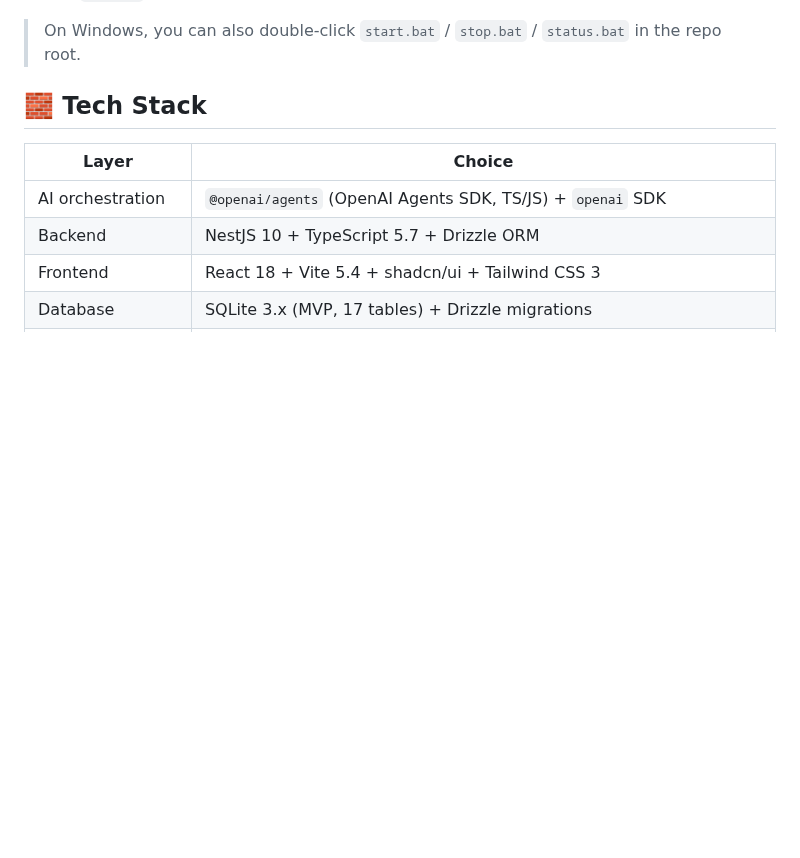
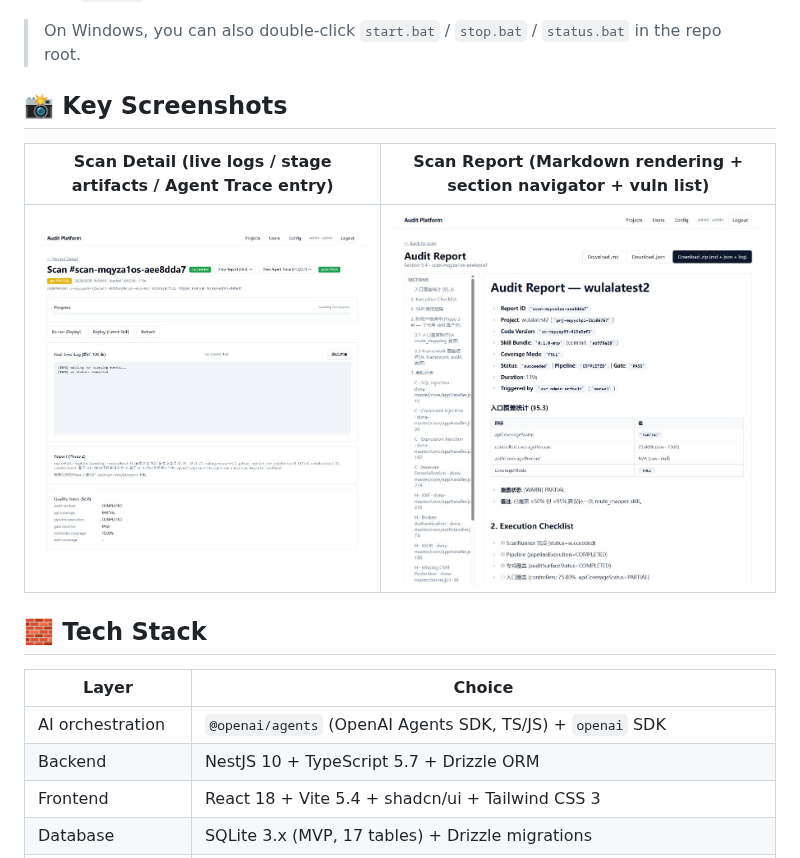
Before and after one commit to ZMR0zhangmouren/DOT.NET-Code-Security-Audit-Platform, a Markdown page: README.en.md, the part around the change. Rendered like a GitHub page; pictures changed too: docs/screenshots/scan-detail.png (added), docs/screenshots/scan-report.png (added); blank space fills up the shorter version.

```diff
--- a/README.en.md
+++ b/README.en.md
@@ -59,6 +59,12 @@ pnpm dev
 Open <http://127.0.0.1:5180> in your browser → log in with `admin` / `admin123` → create a project → upload a `.NET` source archive → watch live scan logs, stage artifacts, and the final report on the `ScanRun` detail page.
 
 > On Windows, you can also double-click `start.bat` / `stop.bat` / `status.bat` in the repo root.
+
+## 📸 Key Screenshots
+
+| Scan Detail (live logs / stage artifacts / Agent Trace entry) | Scan Report (Markdown rendering + section navigator + vuln list) |
+|---|---|
+| ![scan-detail](./docs/screenshots/scan-detail.png) | ![scan-report](./docs/screenshots/scan-report.png) |
 
 ## 🧱 Tech Stack
 
```
Also changed, not shown: README.md (+6 -0 lines).
